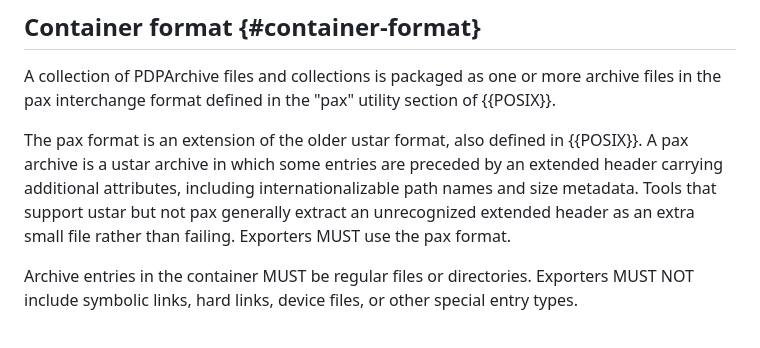
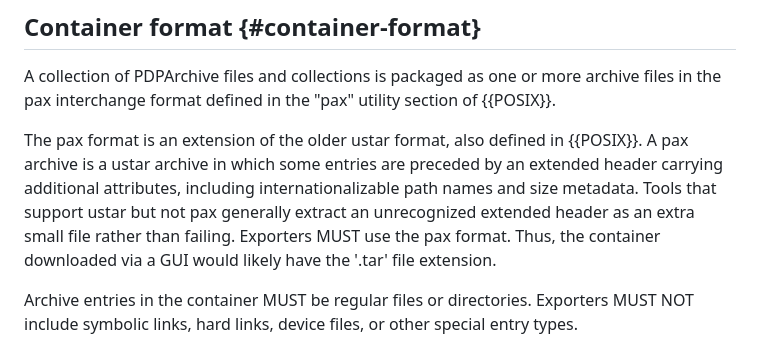
Before and after one commit to lisad/draft-happel-mailmaint-pdparchive, a Markdown page: draft-ietf-mailmaint-pdparchive.md, the part around the change. Drawn GitHub-style.

Commit message:
Clarify the file extension along with 'pax' container format

```diff
--- a/draft-ietf-mailmaint-pdparchive.md
+++ b/draft-ietf-mailmaint-pdparchive.md
@@ -904,7 +904,8 @@ The pax format is an extension of the older ustar format, also defined in
 preceded by an extended header carrying additional attributes, including
 internationalizable path names and size metadata.  Tools that support ustar but not pax
 generally extract an unrecognized extended header as an extra small file
-rather than failing. Exporters MUST use the pax format.
+rather than failing. Exporters MUST use the pax format.  Thus, the container
+downloaded via a GUI would likely have the '.tar' file extension.
 
 Archive entries in the container MUST be regular files or directories.  Exporters MUST NOT
 include symbolic links, hard links, device files, or other special entry types.
```
